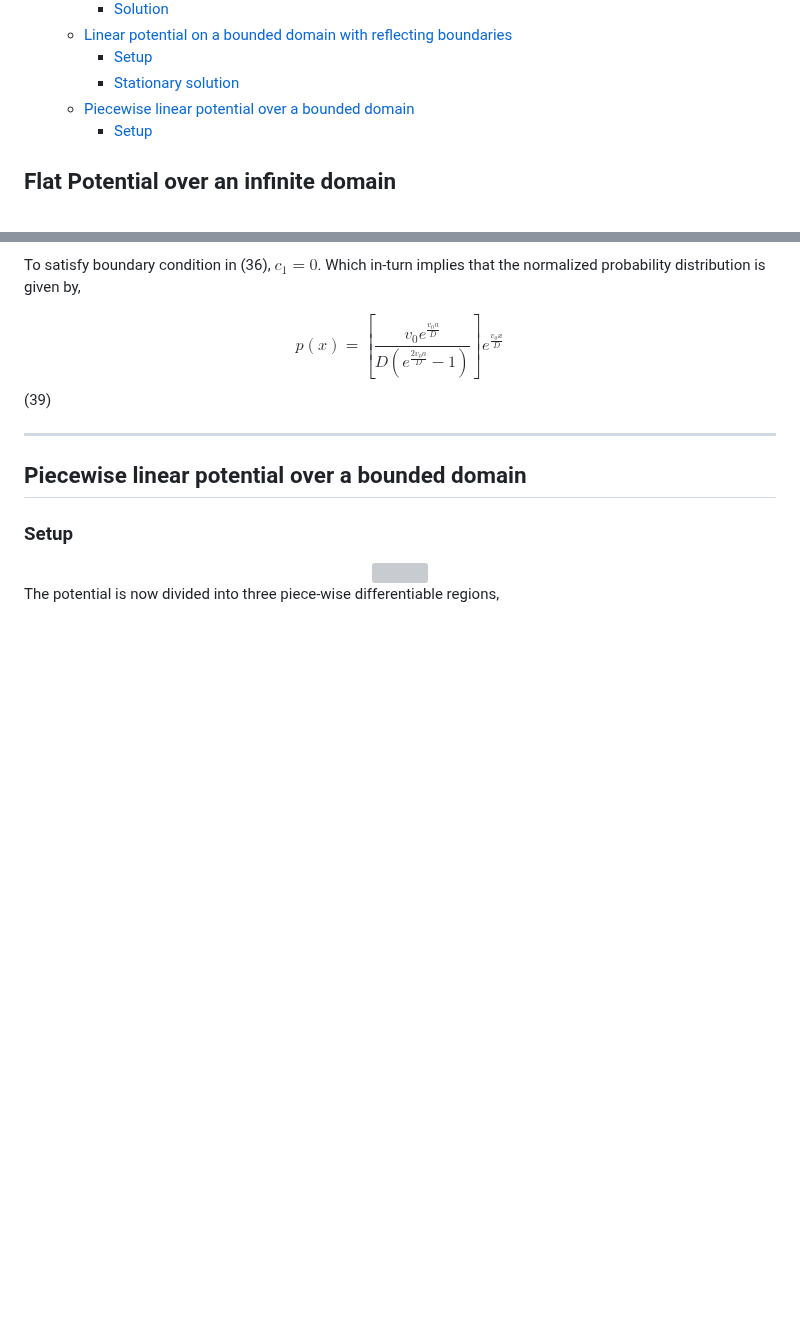
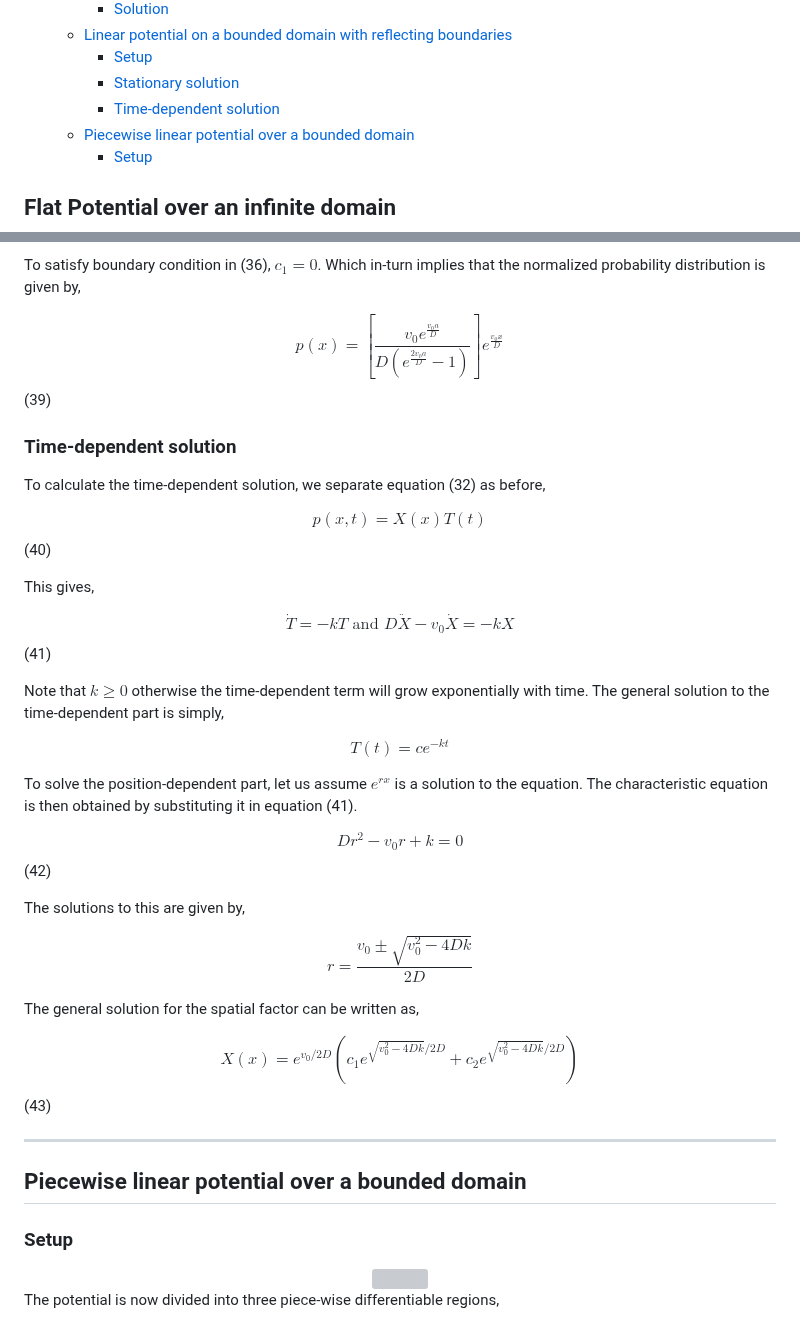
Before and after one commit to aVeryStrangeLoop/aVeryStrangeLoop.github.io, a Markdown page: problems/brownianflucpot/main.md, 2 parts joined by grey strips. GitHub-like rendering; blank space fills up the shorter version; grey boxes are pictures that could not be loaded.

Commit message:
Mar 15, 2023, 8:15 PM

```diff
--- a/problems/brownianflucpot/main.md
+++ b/problems/brownianflucpot/main.md
@@ -18,6 +18,7 @@
   - [Linear potential on a bounded domain with reflecting boundaries](#linear-potential-on-a-bounded-domain-with-reflecting-boundaries)
     - [Setup](#setup-3)
     - [Stationary solution](#stationary-solution-1)
+    - [Time-dependent solution](#time-dependent-solution-1)
   - [Piecewise linear potential over a bounded domain](#piecewise-linear-potential-over-a-bounded-domain)
     - [Setup](#setup-4)
 
@@ -260,6 +261,32 @@ To satisfy boundary condition in (36), $c_1 = 0$. Which in-turn implies that the
 
 $$ p(x) = \left[\frac{v_0e^{\frac{v_0a}{D}}}{D\left(e^{\frac{2v_0a}{D}}-1\right)}\right] e^{\frac{v_0x}{D}}$$ (39)
 
+### Time-dependent solution
+
+To calculate the time-dependent solution, we separate equation (32) as before,
+
+$$ p(x,t) = X(x)T(t) $$ (40)
+
+This gives,
+
+$$ \dot{T}=-kT \text{ and } D\ddot{X}-v_0\dot{X}=-kX $$ (41)
+
+Note that $k\geq 0$ otherwise the time-dependent term will grow exponentially with time. The general solution to the time-dependent part is simply,
+
+$$ T(t) = c e^{-kt} $$
+
+To solve the position-dependent part, let us assume $e^{rx}$ is a solution to the equation. The characteristic equation is then obtained by substituting it in equation (41).
+
+$$ Dr^2-v_0 r + k = 0$$ (42)
+
+The solutions to this are given by,
+
+$$r= \frac{v_0 \pm \sqrt{v_0^2-4Dk}}{2D} $$
+
+The general solution for the spatial factor can be written as,
+
+$$ X(x) = e^{v_0/2D} \left(c_1 e^{ \sqrt{v_0^2-4Dk}/2D} + c_2 e^{ \sqrt{v_0^2-4Dk}/2D} \right)$$(43)
+
 ---
 
 ## Piecewise linear potential over a bounded domain
```
